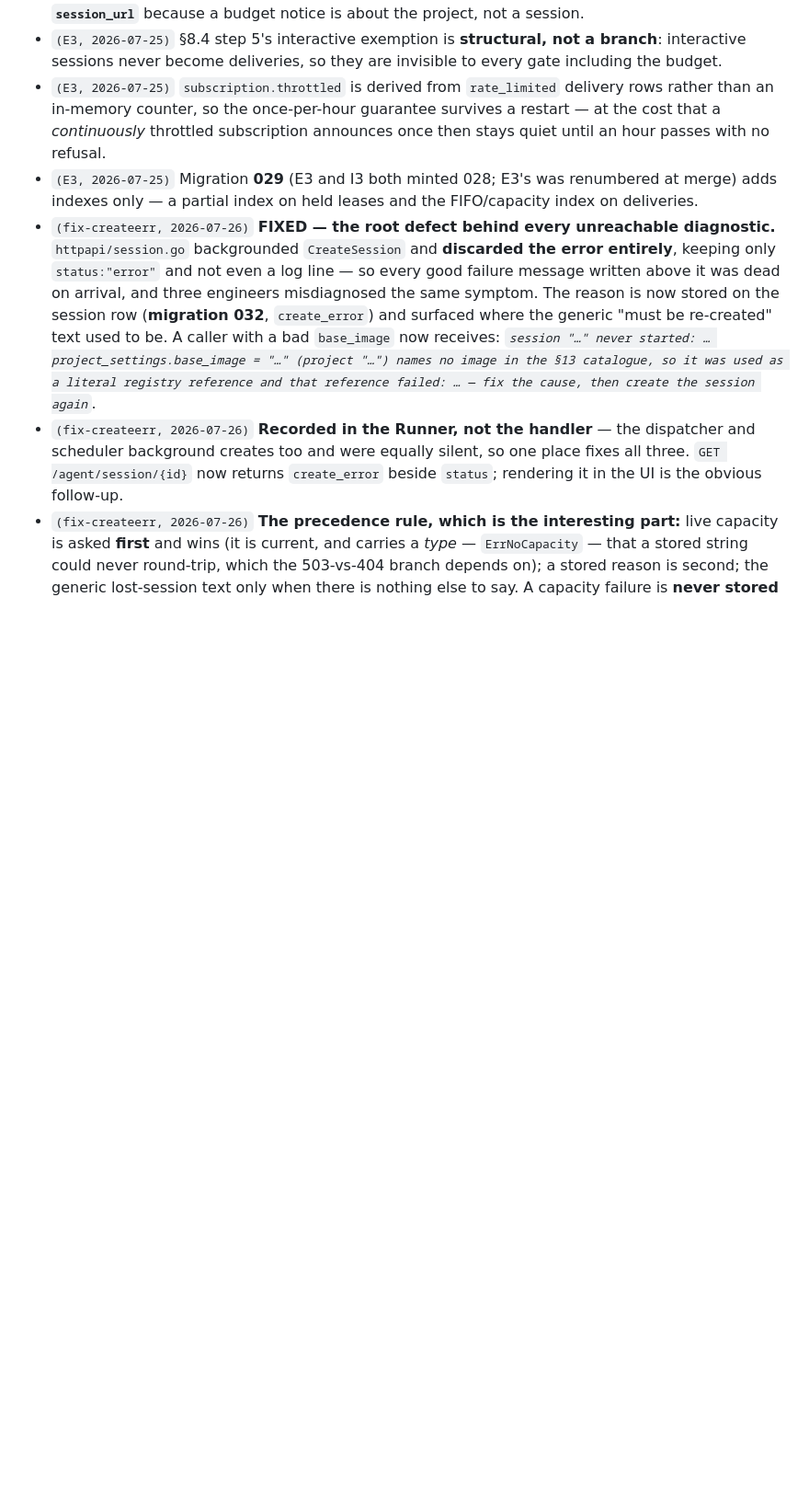
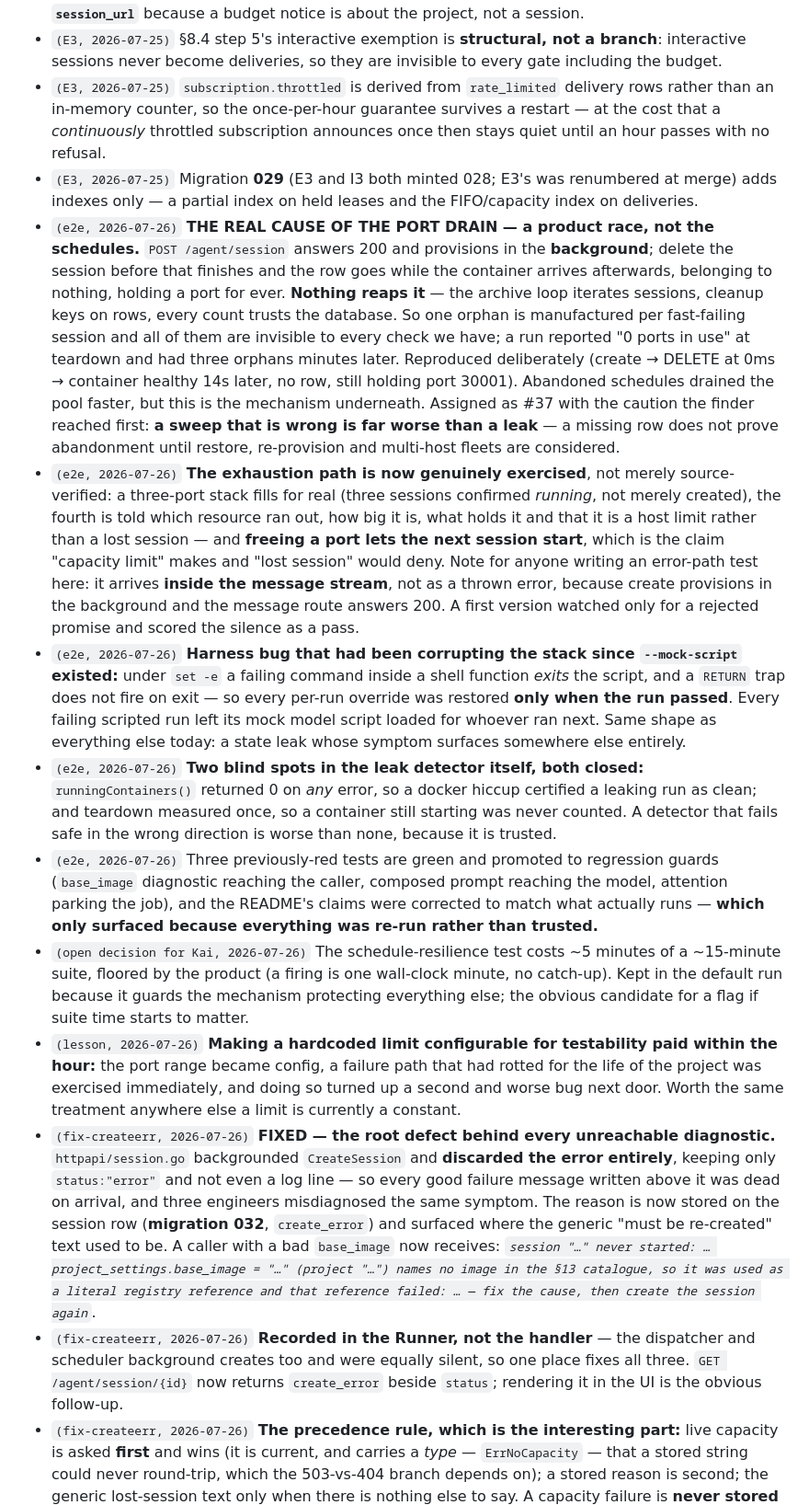
Before and after one commit to binocarlos/badcode-agent-orange, a Markdown page: docs/product/06-work-plan.md, the part around the change. Shown at 92% size. GitHub-like rendering; blank space fills up the shorter version.

Commit message:
Log the real cause of the port drain, the harness holes, and the testability lesson
Co-Authored-By: Claude Fable 5 <noreply@anthropic.com>

```diff
--- a/docs/product/06-work-plan.md
+++ b/docs/product/06-work-plan.md
@@ -484,6 +484,46 @@ per finding, prefixed with the item id and the date. Do not edit or delete other
   refusal.
 - `(E3, 2026-07-25)` Migration **029** (E3 and I3 both minted 028; E3's was renumbered at merge)
   adds indexes only — a partial index on held leases and the FIFO/capacity index on deliveries.
+- `(e2e, 2026-07-26)` **THE REAL CAUSE OF THE PORT DRAIN — a product race, not the schedules.**
+  `POST /agent/session` answers 200 and provisions in the **background**; delete the session before
+  that finishes and the row goes while the container arrives afterwards, belonging to nothing,
+  holding a port for ever. **Nothing reaps it** — the archive loop iterates sessions, cleanup keys
+  on rows, every count trusts the database. So one orphan is manufactured per fast-failing session
+  and all of them are invisible to every check we have; a run reported "0 ports in use" at teardown
+  and had three orphans minutes later. Reproduced deliberately (create → DELETE at 0ms → container
+  healthy 14s later, no row, still holding port 30001). Abandoned schedules drained the pool faster,
+  but this is the mechanism underneath. Assigned as #37 with the caution the finder reached first:
+  **a sweep that is wrong is far worse than a leak** — a missing row does not prove abandonment
+  until restore, re-provision and multi-host fleets are considered.
+- `(e2e, 2026-07-26)` **The exhaustion path is now genuinely exercised**, not merely source-verified:
+  a three-port stack fills for real (three sessions confirmed *running*, not merely created), the
+  fourth is told which resource ran out, how big it is, what holds it and that it is a host limit
+  rather than a lost session — and **freeing a port lets the next session start**, which is the
+  claim "capacity limit" makes and "lost session" would deny. Note for anyone writing an error-path
+  test here: it arrives **inside the message stream**, not as a thrown error, because create
+  provisions in the background and the message route answers 200. A first version watched only for
+  a rejected promise and scored the silence as a pass.
+- `(e2e, 2026-07-26)` **Harness bug that had been corrupting the stack since `--mock-script`
+  existed:** under `set -e` a failing command inside a shell function *exits* the script, and a
+  `RETURN` trap does not fire on exit — so every per-run override was restored **only when the run
+  passed**. Every failing scripted run left its mock model script loaded for whoever ran next. Same
+  shape as everything else today: a state leak whose symptom surfaces somewhere else entirely.
+- `(e2e, 2026-07-26)` **Two blind spots in the leak detector itself, both closed:**
+  `runningContainers()` returned 0 on *any* error, so a docker hiccup certified a leaking run as
+  clean; and teardown measured once, so a container still starting was never counted. A detector
+  that fails safe in the wrong direction is worse than none, because it is trusted.
+- `(e2e, 2026-07-26)` Three previously-red tests are green and promoted to regression guards
+  (`base_image` diagnostic reaching the caller, composed prompt reaching the model, attention
+  parking the job), and the README's claims were corrected to match what actually runs — **which
+  only surfaced because everything was re-run rather than trusted.**
+- `(open decision for Kai, 2026-07-26)` The schedule-resilience test costs ~5 minutes of a
+  ~15-minute suite, floored by the product (a firing is one wall-clock minute, no catch-up). Kept in
+  the default run because it guards the mechanism protecting everything else; the obvious candidate
+  for a flag if suite time starts to matter.
+- `(lesson, 2026-07-26)` **Making a hardcoded limit configurable for testability paid within the
+  hour:** the port range became config, a failure path that had rotted for the life of the project
+  was exercised immediately, and doing so turned up a second and worse bug next door. Worth the same
+  treatment anywhere else a limit is currently a constant.
 - `(fix-createerr, 2026-07-26)` **FIXED — the root defect behind every unreachable diagnostic.**
   `httpapi/session.go` backgrounded `CreateSession` and **discarded the error entirely**, keeping
   only `status:"error"` and not even a log line — so every good failure message written above it
```
